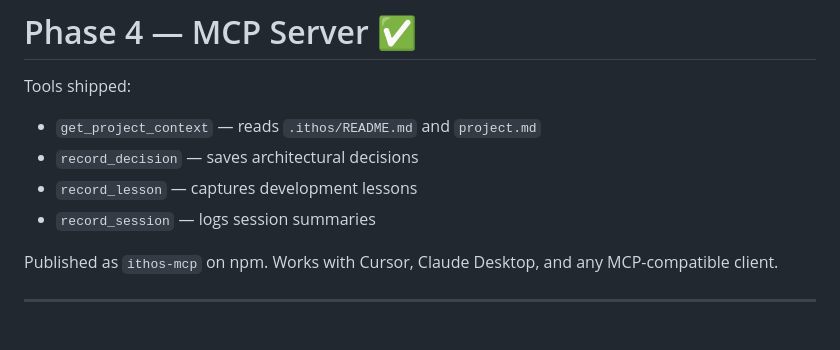
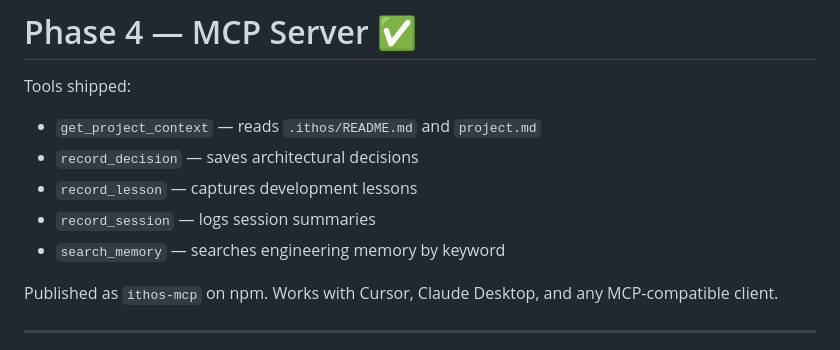
Before and after one commit to kry5h/ithos, a Markdown page: docs/PLAN.md, the part around the change. GitHub-like rendering.

```diff
--- a/docs/PLAN.md
+++ b/docs/PLAN.md
@@ -66,6 +66,7 @@ Tools shipped:
 - `record_decision` — saves architectural decisions
 - `record_lesson` — captures development lessons
 - `record_session` — logs session summaries
+- `search_memory` — searches engineering memory by keyword
 
 Published as `ithos-mcp` on npm. Works with Cursor, Claude Desktop, and any MCP-compatible client.
 
```
Also changed, not shown: README.md (+11 -0 lines), docs/DECISIONS.md (+2 -2 lines), assets/search-demo.png (added).
